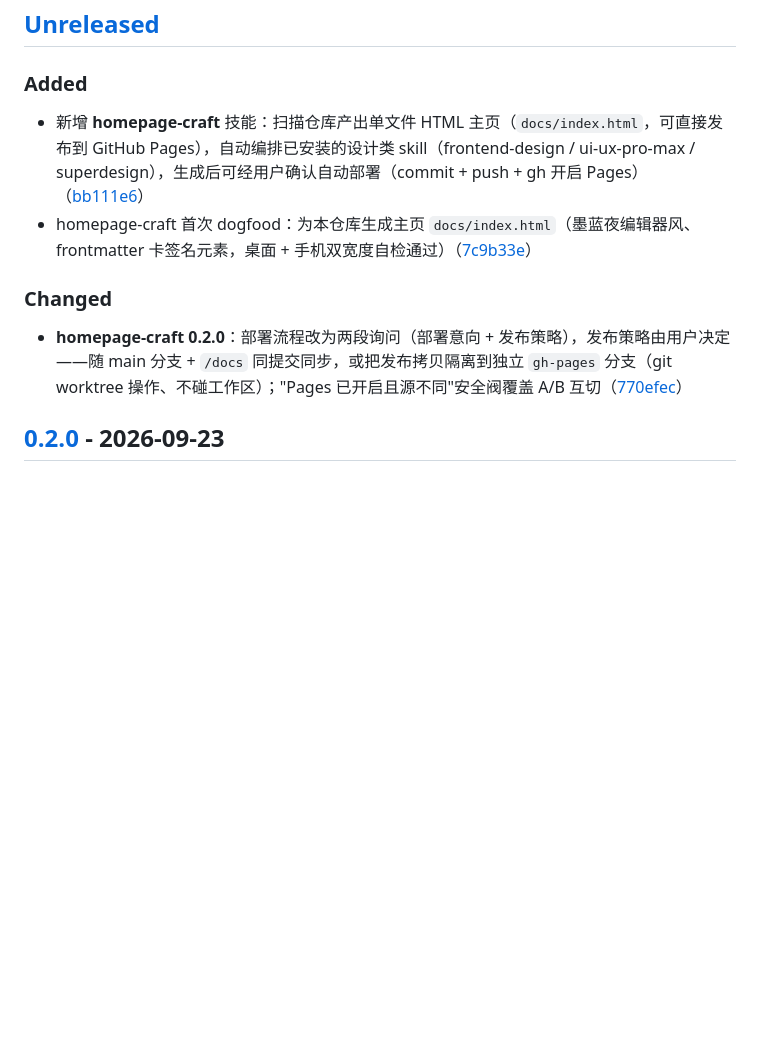
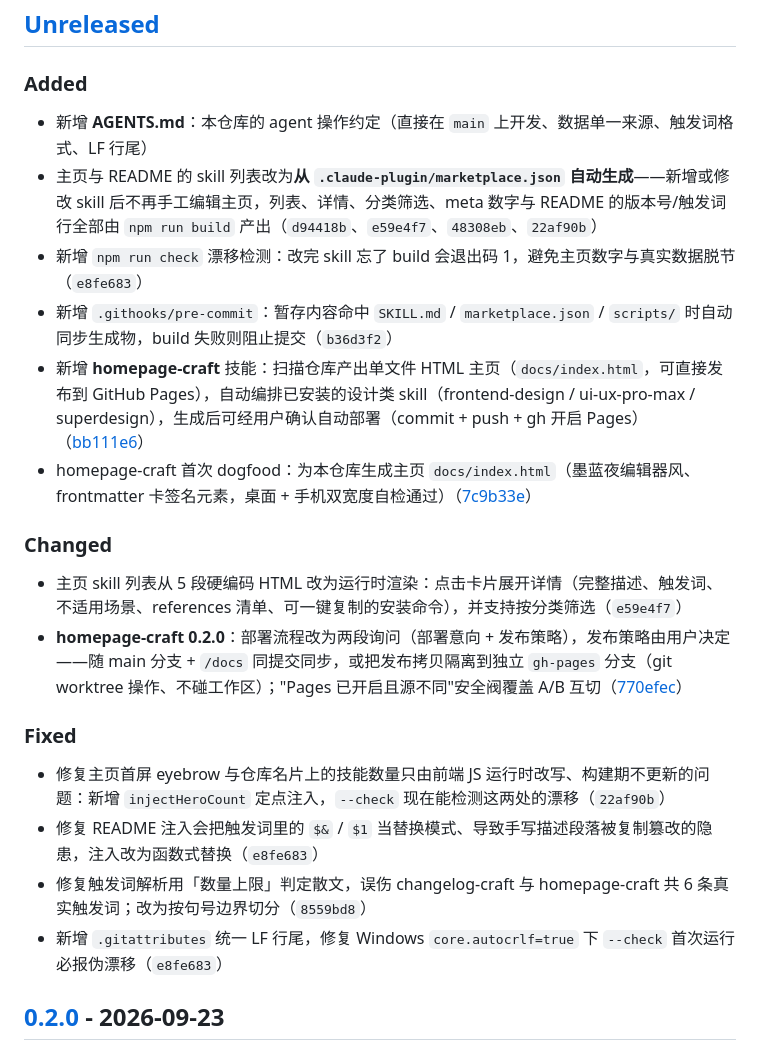
Before and after one commit to uwakeme/wake-skills, a Markdown page: CHANGELOG.md, the part around the change. Drawn GitHub-style; blank space fills up the shorter version.

Commit message:
CHANGELOG：补记主页自动化改造（按判定树归段 Added/Changed/Fixed）

```diff
--- a/CHANGELOG.md
+++ b/CHANGELOG.md
@@ -6,12 +6,24 @@
 
 ### Added
 
+- 新增 **AGENTS.md**：本仓库的 agent 操作约定（直接在 `main` 上开发、数据单一来源、触发词格式、LF 行尾）
+- 主页与 README 的 skill 列表改为**从 `.claude-plugin/marketplace.json` 自动生成**——新增或修改 skill 后不再手工编辑主页，列表、详情、分类筛选、meta 数字与 README 的版本号/触发词行全部由 `npm run build` 产出（`d94418b`、`e59e4f7`、`48308eb`、`22af90b`）
+- 新增 `npm run check` 漂移检测：改完 skill 忘了 build 会退出码 1，避免主页数字与真实数据脱节（`e8fe683`）
+- 新增 `.githooks/pre-commit`：暂存内容命中 `SKILL.md` / `marketplace.json` / `scripts/` 时自动同步生成物，build 失败则阻止提交（`b36d3f2`）
 - 新增 **homepage-craft** 技能：扫描仓库产出单文件 HTML 主页（`docs/index.html`，可直接发布到 GitHub Pages），自动编排已安装的设计类 skill（frontend-design / ui-ux-pro-max / superdesign），生成后可经用户确认自动部署（commit + push + gh 开启 Pages）（[bb111e6]）
 - homepage-craft 首次 dogfood：为本仓库生成主页 `docs/index.html`（墨蓝夜编辑器风、frontmatter 卡签名元素，桌面 + 手机双宽度自检通过）（[7c9b33e]）
 
 ### Changed
 
+- 主页 skill 列表从 5 段硬编码 HTML 改为运行时渲染：点击卡片展开详情（完整描述、触发词、不适用场景、references 清单、可一键复制的安装命令），并支持按分类筛选（`e59e4f7`）
 - **homepage-craft 0.2.0**：部署流程改为两段询问（部署意向 + 发布策略），发布策略由用户决定——随 main 分支 + `/docs` 同提交同步，或把发布拷贝隔离到独立 `gh-pages` 分支（git worktree 操作、不碰工作区）；"Pages 已开启且源不同"安全阀覆盖 A/B 互切（[770efec]）
+
+### Fixed
+
+- 修复主页首屏 eyebrow 与仓库名片上的技能数量只由前端 JS 运行时改写、构建期不更新的问题：新增 `injectHeroCount` 定点注入，`--check` 现在能检测这两处的漂移（`22af90b`）
+- 修复 README 注入会把触发词里的 `$&` / `$1` 当替换模式、导致手写描述段落被复制篡改的隐患，注入改为函数式替换（`e8fe683`）
+- 修复触发词解析用「数量上限」判定散文，误伤 changelog-craft 与 homepage-craft 共 6 条真实触发词；改为按句号边界切分（`8559bd8`）
+- 新增 `.gitattributes` 统一 LF 行尾，修复 Windows `core.autocrlf=true` 下 `--check` 首次运行必报伪漂移（`e8fe683`）
 
 ## [0.2.0] - 2026-09-23
 
```
